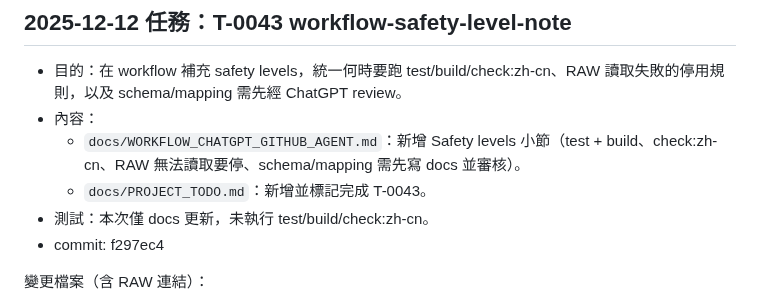
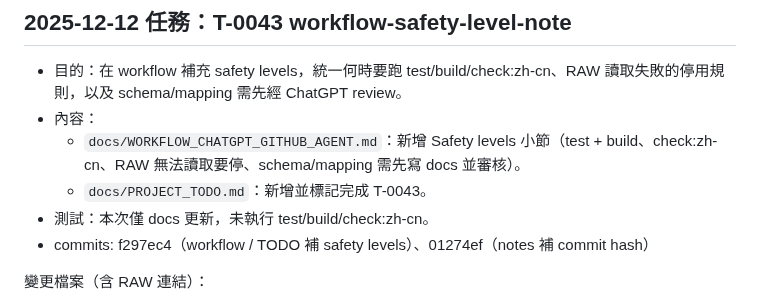
Before and after one commit to zhuang112/ctcm-website-frontend, a Markdown page: docs/Windsurf_ChatGPT_NOTES.md, the part around the change. Rendered like a GitHub page.

Commit message:
T-0043: clarify notes commit list

```diff
--- a/docs/Windsurf_ChatGPT_NOTES.md
+++ b/docs/Windsurf_ChatGPT_NOTES.md
@@ -1547,7 +1547,7 @@
   - `docs/WORKFLOW_CHATGPT_GITHUB_AGENT.md`：新增 Safety levels 小節（test + build、check:zh-cn、RAW 無法讀取要停、schema/mapping 需先寫 docs 並審核）。
   - `docs/PROJECT_TODO.md`：新增並標記完成 T-0043。
 - 測試：本次僅 docs 更新，未執行 test/build/check:zh-cn。
-- commit: f297ec4
+- commits: f297ec4（workflow / TODO 補 safety levels）、01274ef（notes 補 commit hash）
 
 變更檔案（含 RAW 連結）：
 
```
